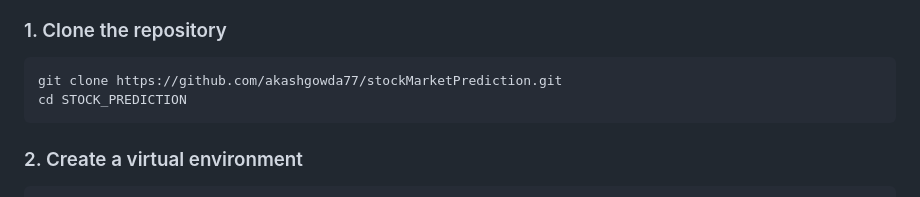
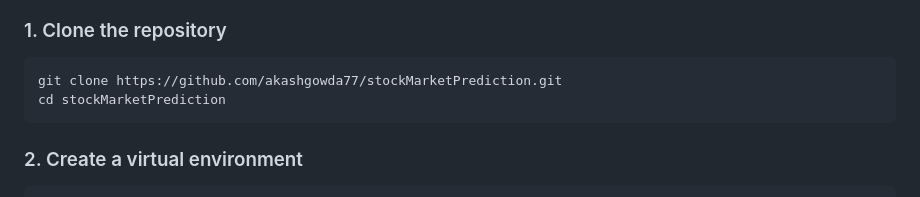
Before and after one commit to akashgowda77/stockMarketPrediction, a Markdown page: README.md, the part around the change. Drawn GitHub-style.

Commit message:
Fix directory name in README for cloning instructions

````diff
--- a/README.md
+++ b/README.md
@@ -26,7 +26,7 @@ A Flask-based web application for Indian stock market analysis, prediction, and
 
 ```bash
 git clone https://github.com/akashgowda77/stockMarketPrediction.git
-cd STOCK_PREDICTION
+cd stockMarketPrediction
 ```
 
 ### 2. Create a virtual environment
````
